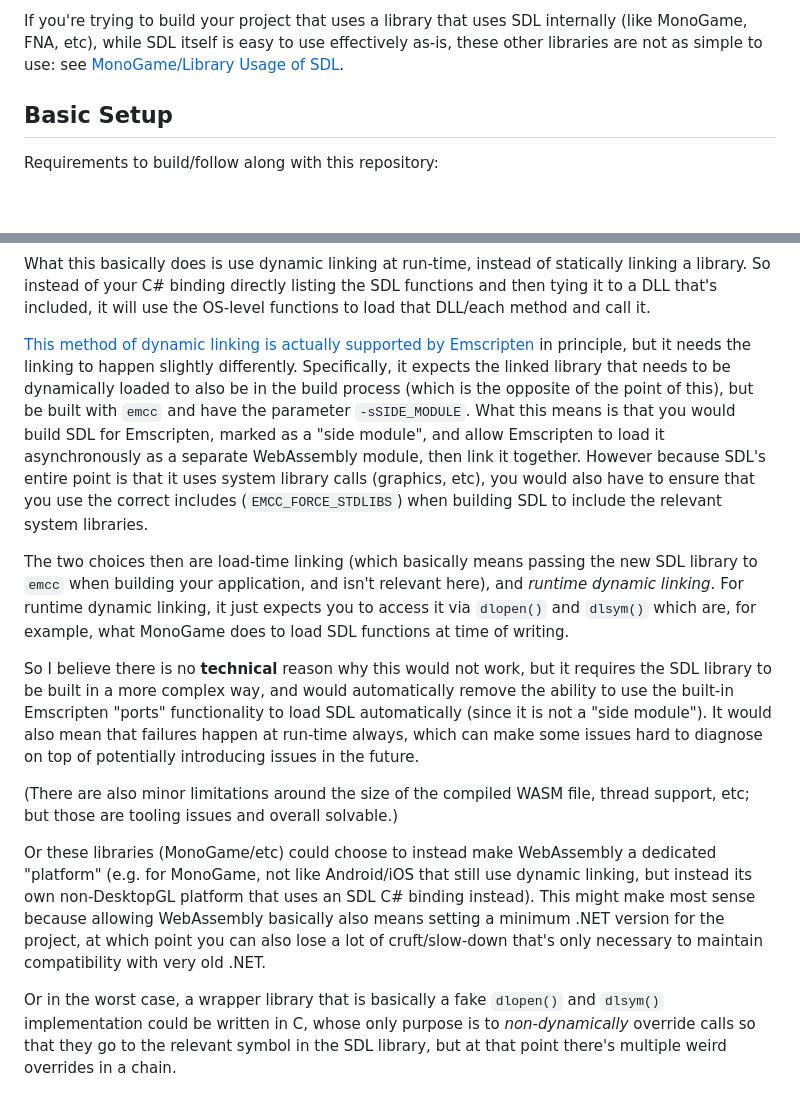
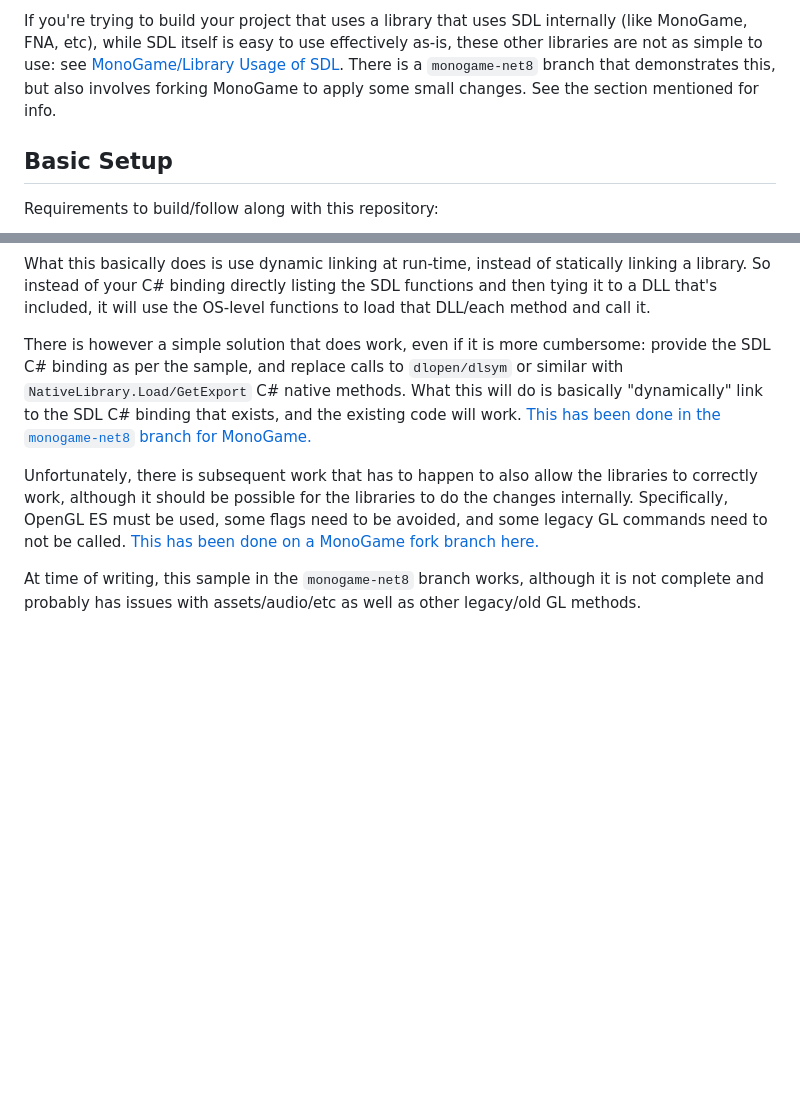
Before and after one commit to RedMike/SdlWasmSample, a Markdown page: README.md, 2 parts joined by grey strips. Rendered like a GitHub page; blank space fills up the shorter version.

Commit message:
Update README to include MonoGame info.

```diff
--- a/README.md
+++ b/README.md
@@ -18,6 +18,8 @@ If you're trying to build your project that uses a library that uses SDL interna
 (like MonoGame, FNA, etc), while SDL itself is easy to use effectively as-is,
 these other libraries are not as simple to use: see
 [MonoGame/Library Usage of SDL](#monogamelibrary-usage-of-sdl).
+There is a `monogame-net8` branch that demonstrates this, but also involves
+forking MonoGame to apply some small changes. See the section mentioned for info.
 
 ## Basic Setup
 
@@ -211,35 +213,19 @@ What this basically does is use dynamic linking at run-time, instead of statical
 So instead of your C# binding directly listing the SDL functions and then tying it to a DLL that's included,
 it will use the OS-level functions to load that DLL/each method and call it.
 
-[This method of dynamic linking is actually supported by Emscripten](https://emscripten.org/docs/compiling/Dynamic-Linking.html)
-in principle, but it needs the linking to happen slightly differently. Specifically, it expects
-the linked library that needs to be dynamically loaded to also be in the build process (which is the opposite
-of the point of this), but be built with `emcc` and have the parameter `-sSIDE_MODULE`. What this means
-is that you would build SDL for Emscripten, marked as a "side module", and allow Emscripten to load it
-asynchronously as a separate WebAssembly module, then link it together. However because SDL's entire point
-is that it uses system library calls (graphics, etc), you would also have to ensure that you use
-the correct includes (`EMCC_FORCE_STDLIBS`) when building SDL to include the relevant system libraries.
+There is however a simple solution that does work, even if it is more cumbersome:
+provide the SDL C# binding as per the sample, and replace calls to `dlopen/dlsym`
+or similar with `NativeLibrary.Load/GetExport` C# native methods. What this will
+do is basically "dynamically" link to the SDL C# binding that exists, and the
+existing code will work.
+[This has been done in the `monogame-net8` branch for MonoGame.](https://github.com/RedMike/SdlWasmSample/compare/initial-net8...monogame-net8)
 
-The two choices then are load-time linking (which basically means passing the new SDL library to `emcc`
-when building your application, and isn't relevant here), and *runtime dynamic linking*. For runtime
-dynamic linking, it just expects you to access it via `dlopen()` and `dlsym()` which are, for example,
-what MonoGame does to load SDL functions at time of writing.
+Unfortunately, there is subsequent work that has to happen to also allow the
+libraries to correctly work, although it should be possible for the libraries
+to do the changes internally. Specifically, OpenGL ES must be used, some flags
+need to be avoided, and some legacy GL commands need to not be called.
+[This has been done on a MonoGame fork branch here.](https://github.com/MonoGame/MonoGame/compare/develop...RedMike:MonoGame:feature/dotnet-wasm)
 
-So I believe there is no **technical** reason why this would not work, but it requires the SDL library
-to be built in a more complex way, and would automatically remove the ability to use the built-in
-Emscripten "ports" functionality to load SDL automatically (since it is not a "side module").
-It would also mean that failures happen at run-time always, which can make some issues hard to diagnose
-on top of potentially introducing issues in the future.
-
-(There are also minor limitations around the size of the compiled WASM file, thread support, etc; but
-those are tooling issues and overall solvable.)
-
-Or these libraries (MonoGame/etc) could choose to instead make WebAssembly a dedicated "platform"
-(e.g. for MonoGame, not like Android/iOS that still use dynamic linking, but instead its own non-DesktopGL
-platform that uses an SDL C# binding instead). This might make most sense because allowing WebAssembly
-basically also means setting a minimum .NET version for the project, at which point you can also
-lose a lot of cruft/slow-down that's only necessary to maintain compatibility with very old .NET.
-
-Or in the worst case, a wrapper library that is basically a fake `dlopen()` and `dlsym()` implementation
-could be written in C, whose only purpose is to *non-dynamically* override calls so that they go to
-the relevant symbol in the SDL library, but at that point there's multiple weird overrides in a chain.
+At time of writing, this sample in the `monogame-net8` branch works, although
+it is not complete and probably has issues with assets/audio/etc as well as
+other legacy/old GL methods.
```
